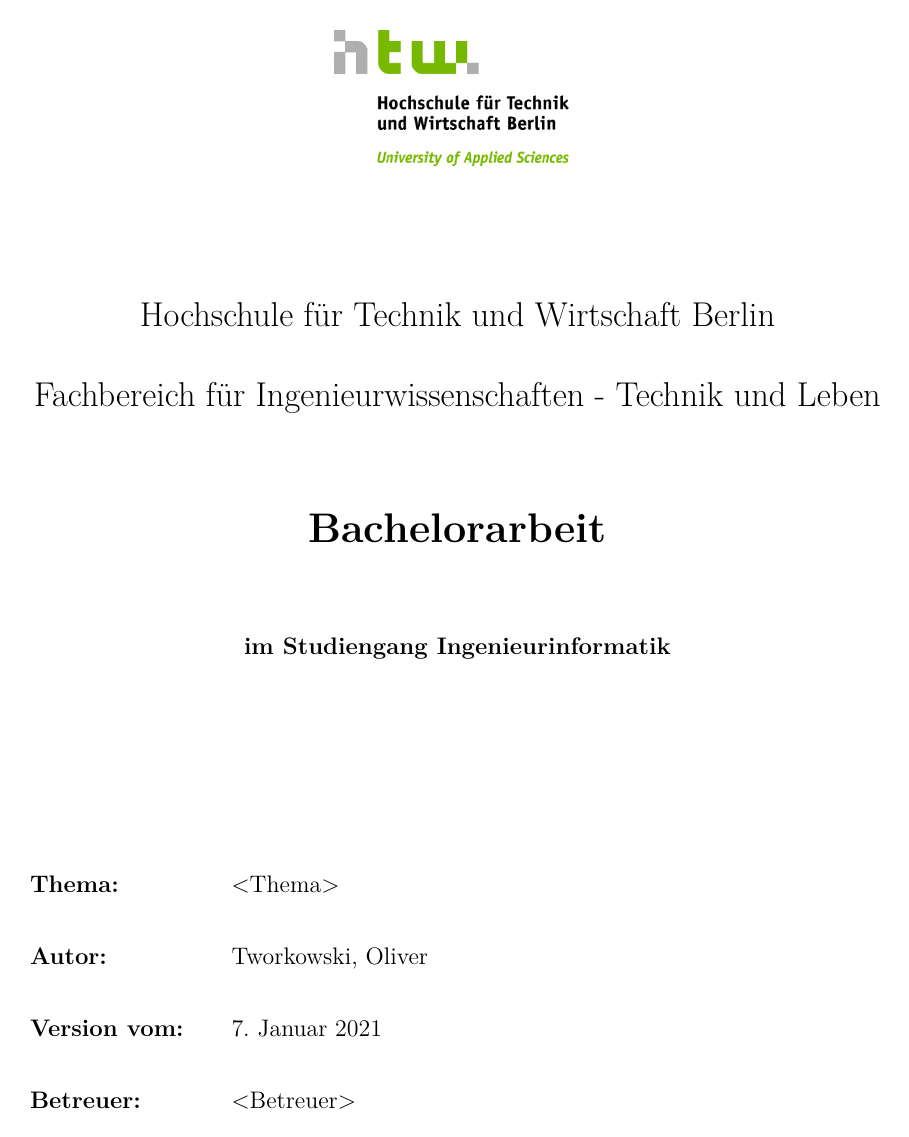
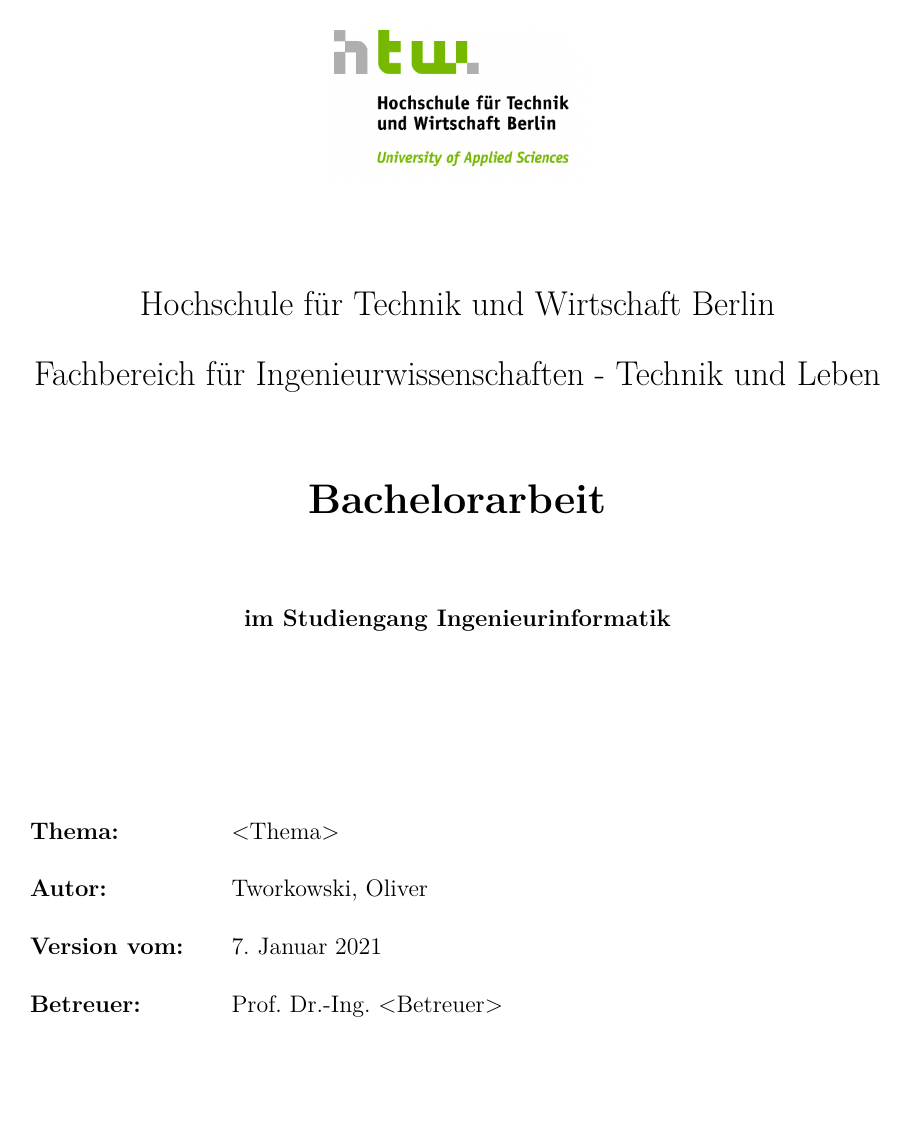
Before and after one commit to tworkool/HTW-Bachelorarbeit-Template, a LaTeX document (latex/ba_template_htw.tex, which reads latex/pages/0_deckblatt.tex): page 1 of 17. Compiled offline with XeLaTeX.

Commit message:
Kleinigkeiten ändern

```diff
--- a/latex/ba_template_htw.tex
+++ b/latex/ba_template_htw.tex
@@ -62,11 +62,32 @@
 %\usepackage{floatflt} 			% floatende Bilder ermöglichen
 \usepackage{booktabs}			% Toprule etc.
 \usepackage{subcaption}			% Bilder nebeneinander
-
+\usepackage{tocloft}			% for cftdot command
 
 %%%%%%%%%%%%%%%%%%%%%%%%%%%%%%%%%%%%%
 %%% EINSTELLUNGEN %%%%%%%%%%%%%%%%%%%
 %%%%%%%%%%%%%%%%%%%%%%%%%%%%%%%%%%%%%
+
+%% no dots in toc
+%\renewcommand{\cftdot}{}
+
+%% for dots
+\renewcommand{\cftsecleader}{\cftdotfill{\cftdotsep}} % for sections
+%\renewcommand{\cftchapleader}{\cftdotfill{\cftdotsep}} % for chapters
+%\renewcommand{\cftpartleader}{\cftdotfill{\cftdotsep}} % for parts
+
+%% Sektion Einstellungen
+%\titleformat{\section}
+%{\normalfont\sffamily\huge\bfseries\color{black}}
+%{\thesection}{20pt}{\Huge}
+%\titleformat{\subsection}
+%{\normalfont\sffamily\huge\bfseries\color{black}}
+%{\thesubsection}{20pt}{\Huge}
+
+%% Sektions gleicher Font wie Text
+\addtokomafont{disposition}{\rmfamily}
+\setkomafont{title}{\huge\bfseries}
+\addtokomafont{titlehead}{\LARGE\centering}
 
 % label in captions fett, caption links aligned!
 \captionsetup{labelfont=bf, justification=raggedright, singlelinecheck=false}
@@ -158,13 +179,21 @@
 	stringstyle=\ttfamily\codeTextStrings,
 }
 
-% eigene Kopfzeilen und Fußzeilen
-\pagestyle{fancy} 						% eigener Seitenstil
-\fancyhf{} 								% alle Kopf- und Fußzeilenfelder bereinigen
-\fancyhead[L]{\nouppercase{\leftmark}} 	% Kopfzeile links
-\fancyhead[C]{} 						% zentrierte Kopfzeile
-\fancyhead[R]{\thepage} 				% Kopfzeile rechts
-\renewcommand{\headrulewidth}{0.4pt} 	% obere Trennlinie
+%% eigene Kopfzeilen und Fußzeilen
+\fancypagestyle{contents}{%
+	\fancyhf{} 								% alle Kopf- und Fußzeilenfelder bereinigen
+	\fancyhead[L]{\nouppercase{\leftmark}} 	% Kopfzeile links
+	\fancyhead[C]{} 						% zentrierte Kopfzeile
+	\fancyhead[R]{\thepage} 				% Kopfzeile rechts
+	\renewcommand{\headrulewidth}{0.4pt} 	% obere Trennlinie
+} % eigener Seitenstil für Inhalte
+
+\fancypagestyle{preamble}{%
+	\fancyhf{} 								% alle Kopf- und Fußzeilenfelder bereinigen
+	\fancyhead{} 							% keine Kopfzeile
+	\fancyfoot[C]{\thepage} 				% Kopfzeile rechts
+	\renewcommand{\headrulewidth}{0pt} 	% obere Trennlinie
+} % eigener Seitenstil für Preambles
 
 %%\bibliographystyle{IEEEtran}
 % Bibliographie
@@ -177,3 +206,16 @@
 % Abkürzungsverzeichnis LiveTex Version
 \makenomenclature
 
+%% table of contents setup
+%\setlength\cftparskip{\tocspacing}
+\setlength\cftbeforesecskip{5pt}
+%\setlength\cftaftertoctitleskip{2pt}
+
+%\newcommand{\indexesspacing}{\cftbeforesecskip}
+\newcommand{\indexesspacing}{\cftbeforesecskip}
+
+\setlength\cftbeforesubsecskip{\indexesspacing}
+\setlength\cftbeforesubsubsecskip{\indexesspacing}
+\setlength\cftbeforefigskip{\indexesspacing}
+%\setlength\cftbeforesubfigskip{\indexesspacing}
+\setlength\cftbeforetabskip{\indexesspacing}
--- a/latex/pages/0_deckblatt.tex
+++ b/latex/pages/0_deckblatt.tex
@@ -41,7 +41,7 @@
 & & \\
 \textbf{Version vom:} & & \today &\\
 & & \\
-\textbf{Betreuer:} & & <Betreuer> &\\
+\textbf{Betreuer:} & & Prof. Dr.-Ing. <Betreuer> &\\
 % \textbf{2. Betreuer:} & & Prof. Dr. Y &\\
 \end{tabular}
 \end{flushleft}
```
Also changed, not shown: latex/pages/2_einleitung.tex (+4 -1 lines), latex/vars.tex (+4 -1 lines), latex/ba_template_htw.pdf, latex/ba_template_htw.tex (39 more changed lines).
